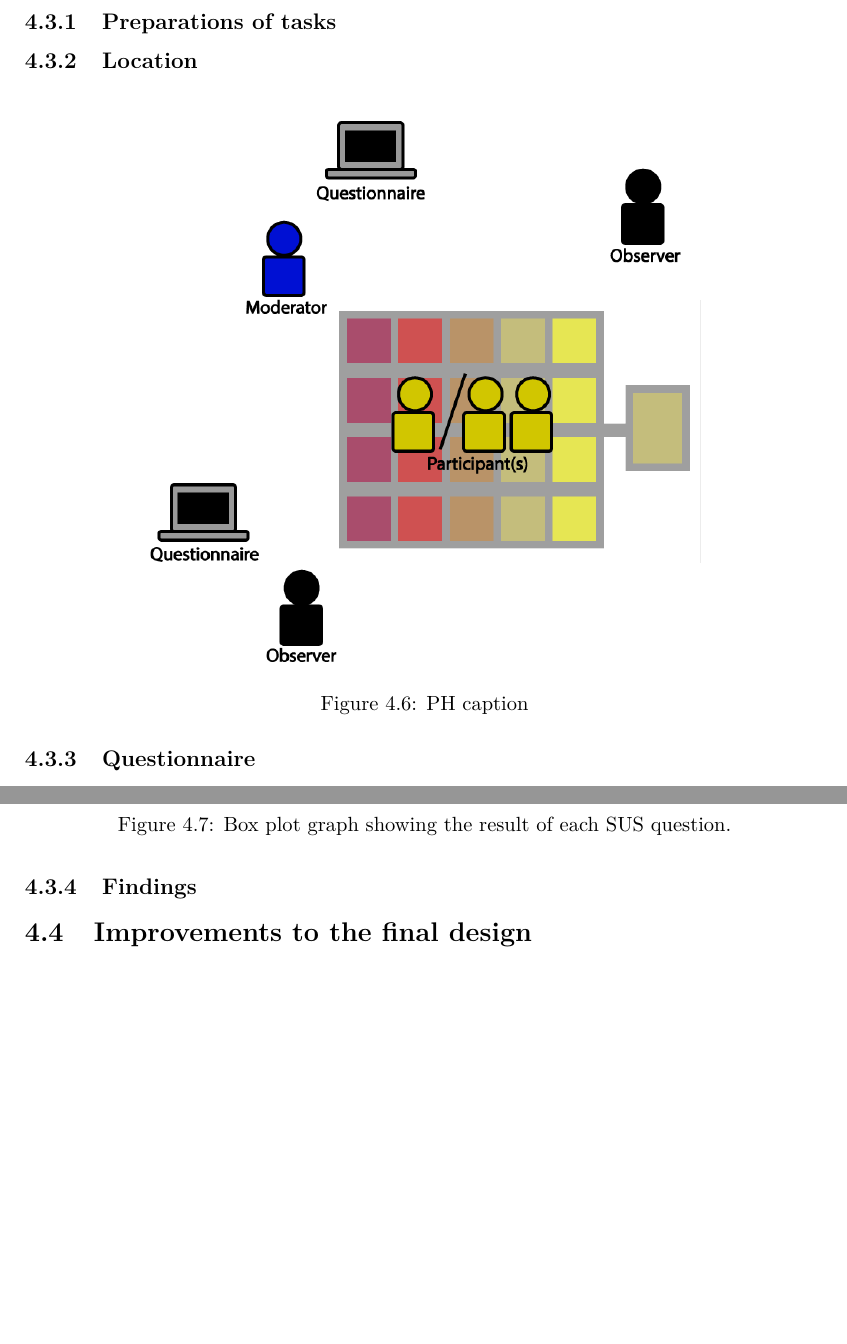
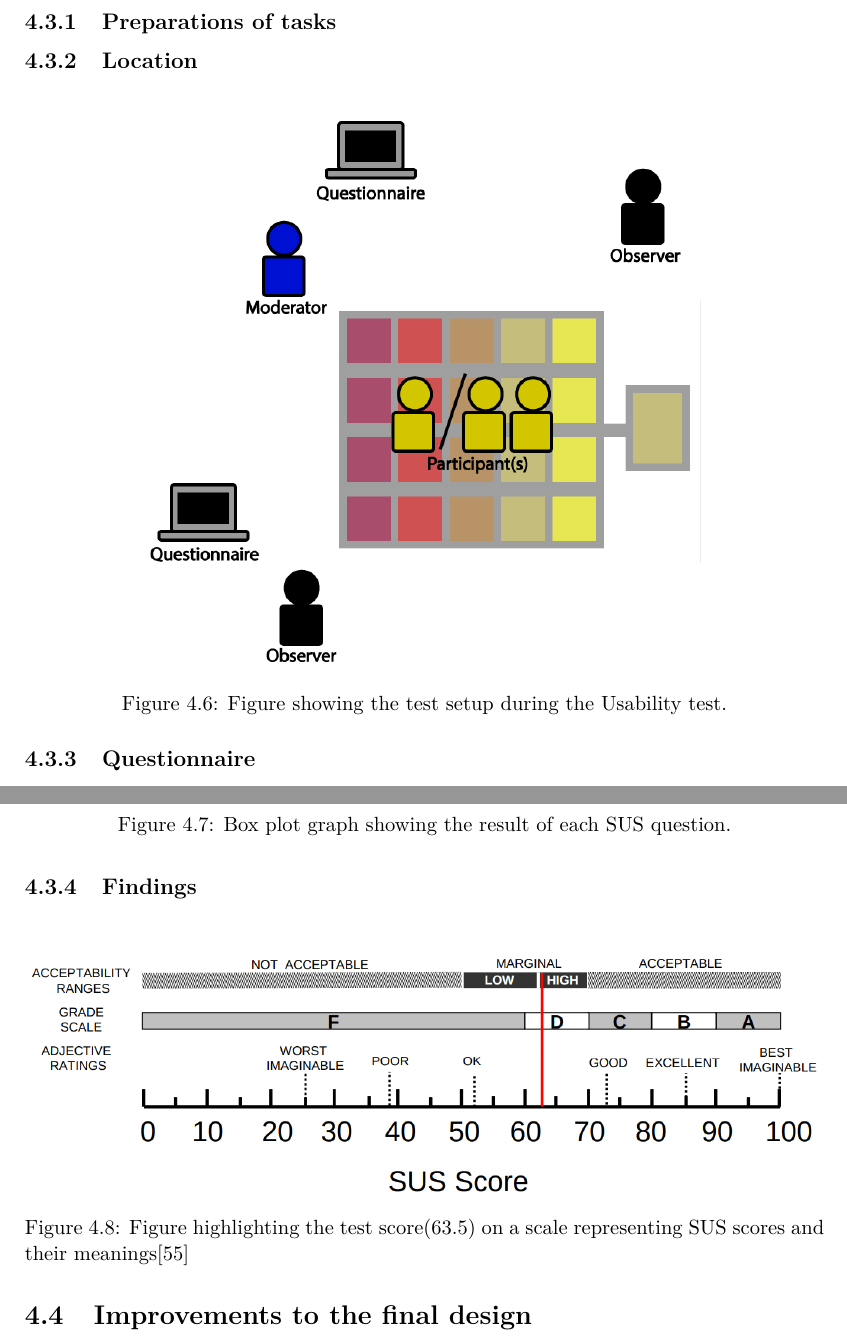
Before and after one commit to totalfreak/medialogyp4, a LaTeX thesis (Main.tex, which reads include/Design.tex): two parts of pages 41 and 42 of 64, joined at a grey line, cut so that both start at the same text, the shorter picture padded with empty space. Compiled offline with pdfLaTeX.

Commit message:
Added figure text

```diff
--- a/include/Design.tex
+++ b/include/Design.tex
@@ -121,7 +121,7 @@ To test the usability of the mat and the control panel on the box a Usability te
 	\centering
 	\includegraphics[width=0.7\linewidth]{figure/Design/usability}
 	\label{fig:usabilityTest}
-	\caption{PH caption}
+	\caption{Figure showing the test setup during the Usability test.}
 \end{figure}
 
 \subsection{Questionnaire}
@@ -202,6 +202,13 @@ To test the usability of the mat and the control panel on the box a Usability te
 
 \subsection{Findings}
 
+\begin{figure}[H]
+	\centering
+	\includegraphics[width=1\linewidth]{figure/Design/susScore}
+	\caption{Figure highlighting the test score(63.5) on a scale representing SUS scores and their meanings\cite{susScore}}
+	\label{fig:susScore}
+\end{figure}
+
 %This is the old usability content moved here from the methods section
 \begin{comment}
 Here are the bullet points for what will be observed during the usability test:
```
